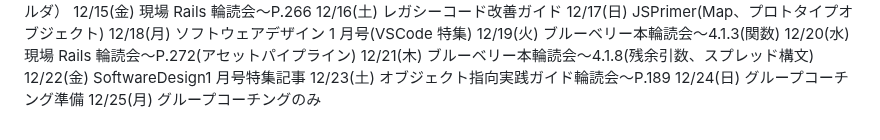
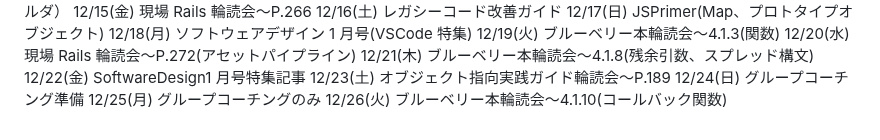
Before and after one commit to kitarou888/til, a Markdown page: daily-report.md, the part around the change. GitHub-like rendering.

Commit message:
til12/26

```diff
--- a/daily-report.md
+++ b/daily-report.md
@@ -216,3 +216,4 @@
 12/23(土) オブジェクト指向実践ガイド輪読会〜P.189
 12/24(日) グループコーチング準備
 12/25(月) グループコーチングのみ
+12/26(火) ブルーベリー本輪読会〜4.1.10(コールバック関数)
```
